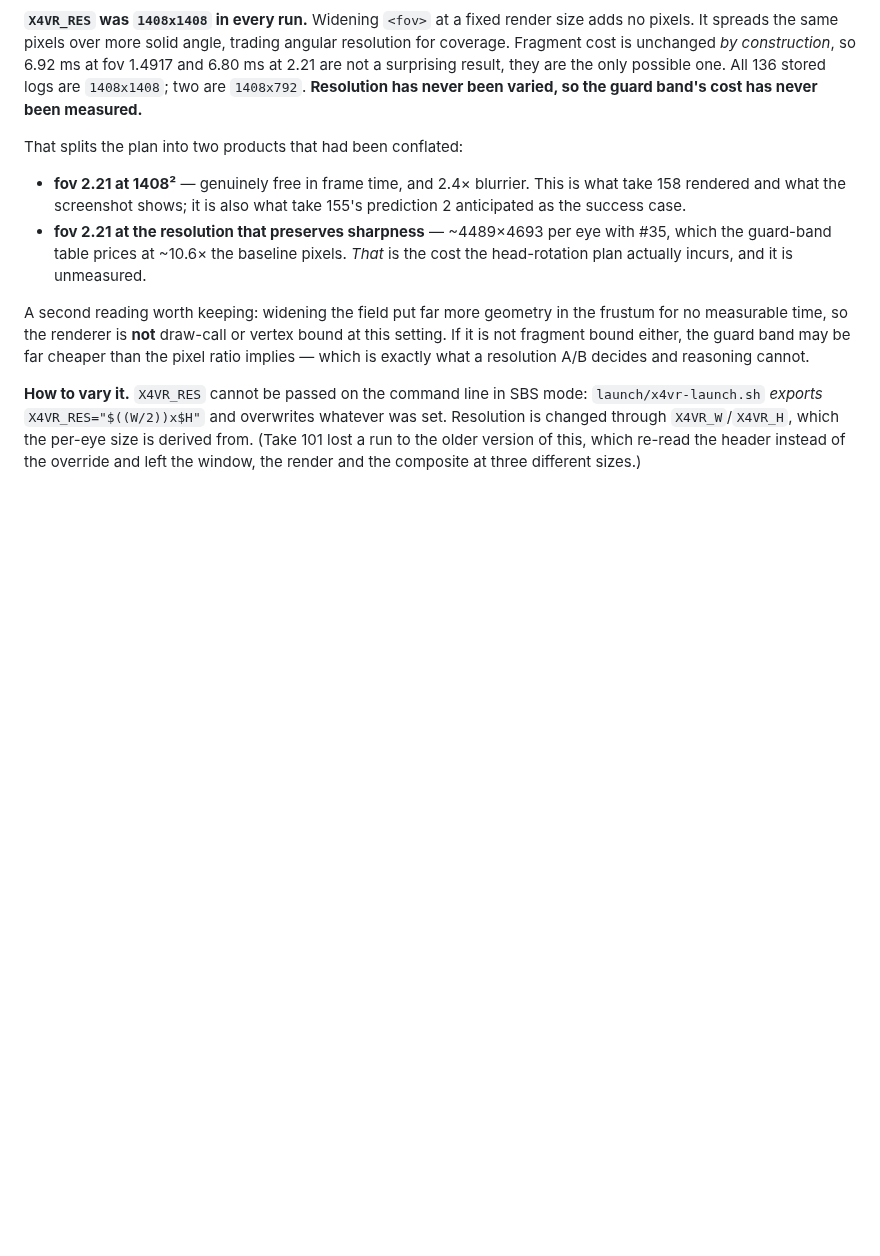
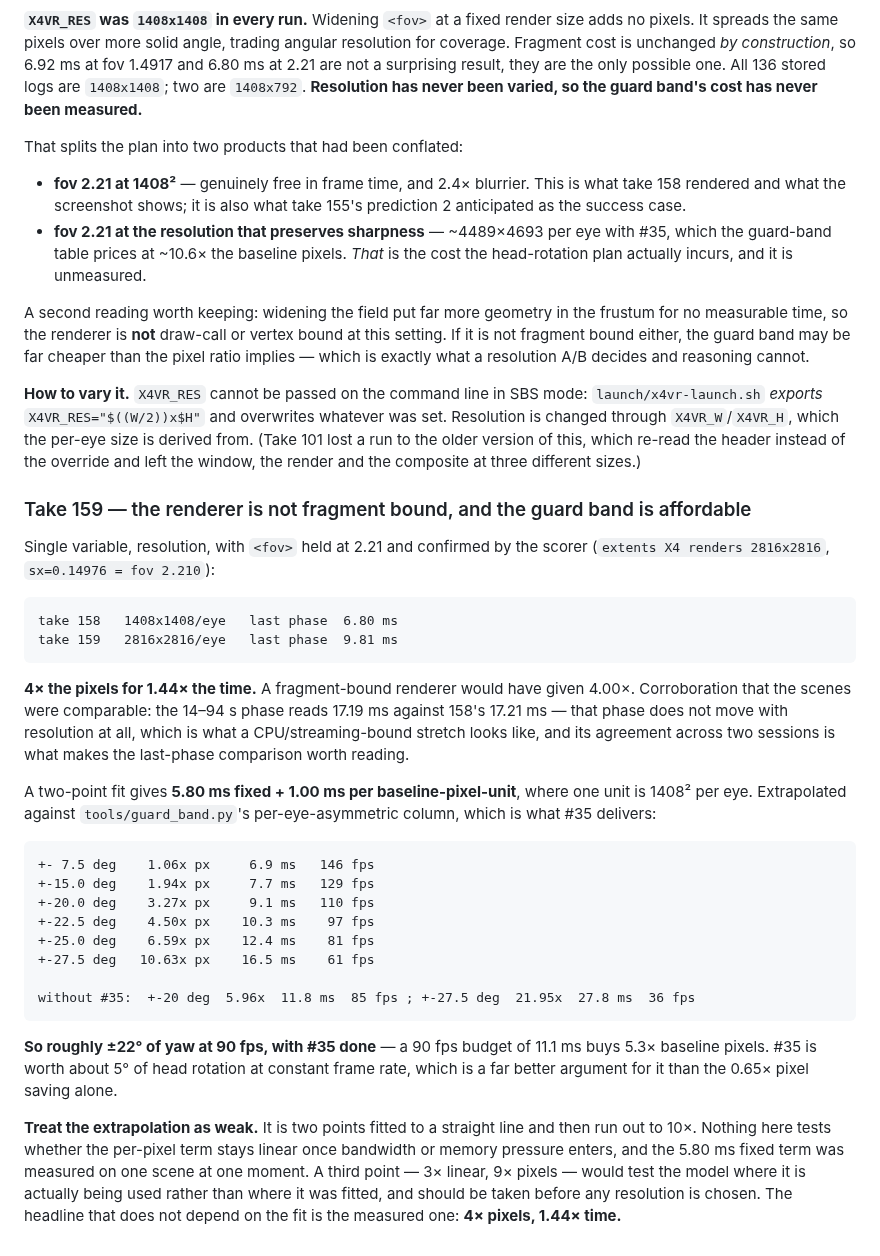
Before and after one commit to Patola/X4VRMOD, a Markdown page: docs/x4-quirks.md, the part around the change. Drawn GitHub-style; blank space fills up the shorter version.

Commit message:
#33: 4x pixels cost 1.44x time -- the guard band is affordable
Take 159 at 2816x2816/eye against take 158 at 1408x1408, fov held at
2.21 and confirmed honoured in both: last-phase medians 9.81 ms vs
6.80 ms. A fragment-bound renderer would have given 4.00x. The
14-94s phase reads 17.19 vs 17.21 ms, unmoved by resolution, which
both marks it CPU/streaming-bound and evidences comparable scenes.

Two-point fit: 5.80 ms fixed + 1.00 ms per 1408-squared-per-eye unit.
Against the guard-band table's per-eye-asymmetric column that puts
+-22.5 deg of yaw at ~97 fps and +-20 deg at ~110, with #35 worth about
5 degrees of head rotation at constant frame rate -- a better argument
for it than its 0.65x pixel saving.

Flagged as weak: two points extrapolated to 10x, with no test of
whether the per-pixel term stays linear under bandwidth pressure. A 3x
linear point should be taken before a resolution is chosen. The
measured headline stands on its own: 4x pixels, 1.44x time.

```diff
--- a/docs/x4-quirks.md
+++ b/docs/x4-quirks.md
@@ -1214,3 +1214,43 @@ whatever was set. Resolution is changed through `X4VR_W`/`X4VR_H`, which the
 per-eye size is derived from. (Take 101 lost a run to the older version of this,
 which re-read the header instead of the override and left the window, the render
 and the composite at three different sizes.)
+
+### Take 159 — the renderer is not fragment bound, and the guard band is affordable
+
+Single variable, resolution, with `<fov>` held at 2.21 and confirmed by the
+scorer (`extents X4 renders 2816x2816`, `sx=0.14976 = fov 2.210`):
+
+    take 158   1408x1408/eye   last phase  6.80 ms
+    take 159   2816x2816/eye   last phase  9.81 ms
+
+**4× the pixels for 1.44× the time.** A fragment-bound renderer would have given
+4.00×. Corroboration that the scenes were comparable: the 14–94 s phase reads
+17.19 ms against 158's 17.21 ms — that phase does not move with resolution at
+all, which is what a CPU/streaming-bound stretch looks like, and its agreement
+across two sessions is what makes the last-phase comparison worth reading.
+
+A two-point fit gives **5.80 ms fixed + 1.00 ms per baseline-pixel-unit**, where
+one unit is 1408² per eye. Extrapolated against `tools/guard_band.py`'s
+per-eye-asymmetric column, which is what #35 delivers:
+
+    +- 7.5 deg    1.06x px     6.9 ms   146 fps
+    +-15.0 deg    1.94x px     7.7 ms   129 fps
+    +-20.0 deg    3.27x px     9.1 ms   110 fps
+    +-22.5 deg    4.50x px    10.3 ms    97 fps
+    +-25.0 deg    6.59x px    12.4 ms    81 fps
+    +-27.5 deg   10.63x px    16.5 ms    61 fps
+
+    without #35:  +-20 deg  5.96x  11.8 ms  85 fps ; +-27.5 deg  21.95x  27.8 ms  36 fps
+
+**So roughly ±22° of yaw at 90 fps, with #35 done** — a 90 fps budget of 11.1 ms
+buys 5.3× baseline pixels. #35 is worth about 5° of head rotation at constant
+frame rate, which is a far better argument for it than the 0.65× pixel saving
+alone.
+
+**Treat the extrapolation as weak.** It is two points fitted to a straight line
+and then run out to 10×. Nothing here tests whether the per-pixel term stays
+linear once bandwidth or memory pressure enters, and the 5.80 ms fixed term was
+measured on one scene at one moment. A third point — 3× linear, 9× pixels — would
+test the model where it is actually being used rather than where it was fitted,
+and should be taken before any resolution is chosen. The headline that does not
+depend on the fit is the measured one: **4× pixels, 1.44× time.**
```
